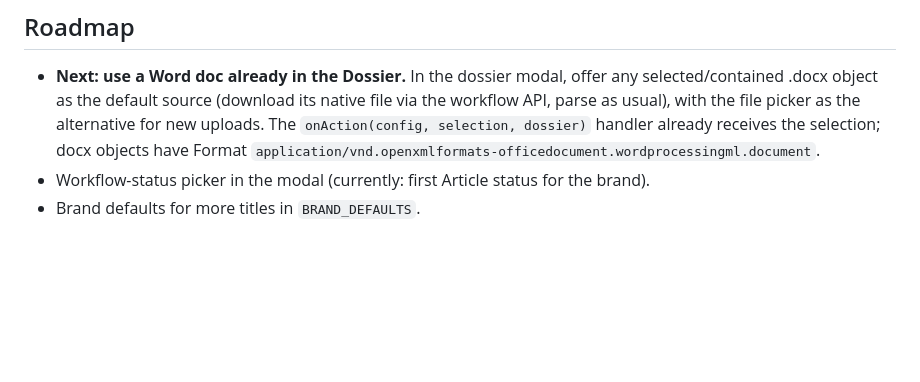
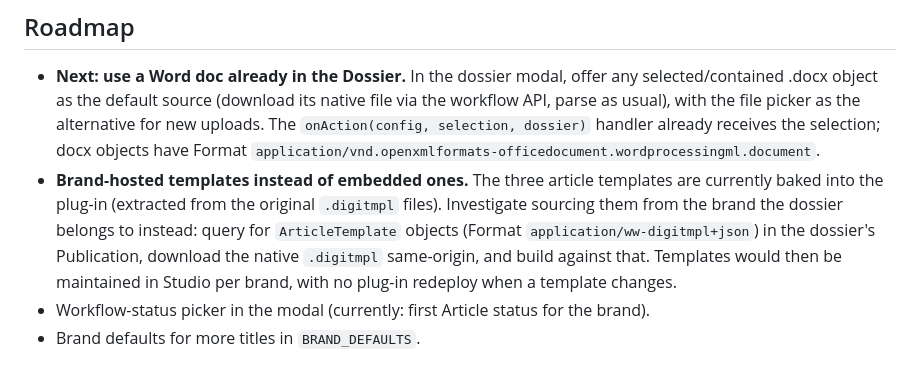
Before and after one commit to bennstorey/word-digital-article-builder, a Markdown page: README.md, the part around the change. GitHub-like rendering; blank space fills up the shorter version.

Commit message:
Roadmap: source templates from the dossier's brand instead of embedding
Co-Authored-By: Claude Fable 5 <noreply@anthropic.com>

```diff
--- a/README.md
+++ b/README.md
@@ -62,5 +62,6 @@ Note: `{SESSION_ID}` URL-app wildcards are deprecated since Studio 10.40 / Enter
 ## Roadmap
 
 - **Next: use a Word doc already in the Dossier.** In the dossier modal, offer any selected/contained .docx object as the default source (download its native file via the workflow API, parse as usual), with the file picker as the alternative for new uploads. The `onAction(config, selection, dossier)` handler already receives the selection; docx objects have Format `application/vnd.openxmlformats-officedocument.wordprocessingml.document`.
+- **Brand-hosted templates instead of embedded ones.** The three article templates are currently baked into the plug-in (extracted from the original `.digitmpl` files). Investigate sourcing them from the brand the dossier belongs to instead: query for `ArticleTemplate` objects (Format `application/ww-digitmpl+json`) in the dossier's Publication, download the native `.digitmpl` same-origin, and build against that. Templates would then be maintained in Studio per brand, with no plug-in redeploy when a template changes.
 - Workflow-status picker in the modal (currently: first Article status for the brand).
 - Brand defaults for more titles in `BRAND_DEFAULTS`.
```
